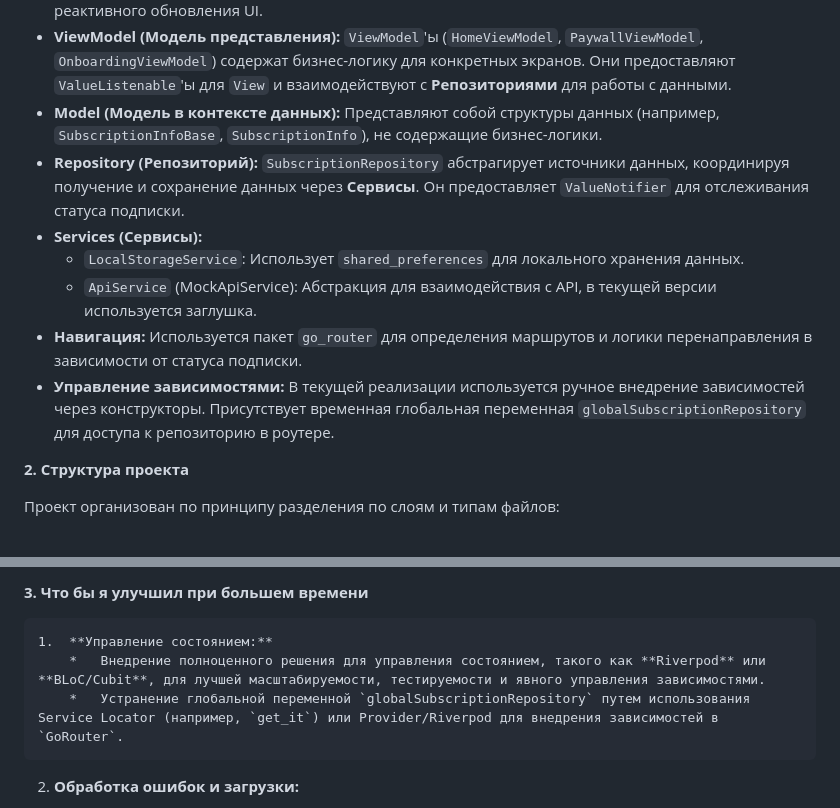
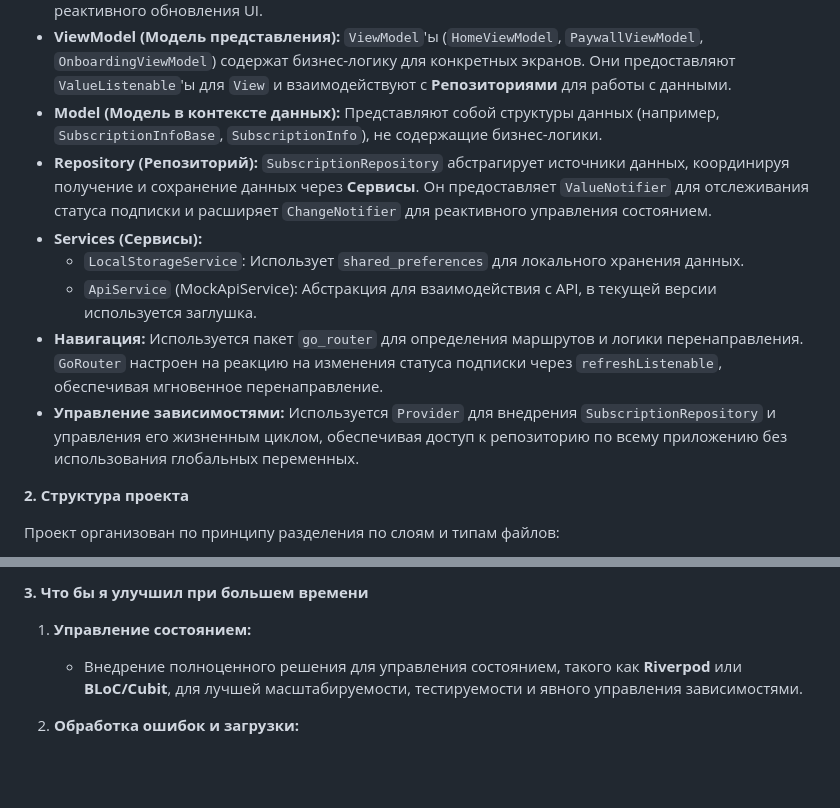
Before and after one commit to Tolandorado/subscription_app, a Markdown page: README.md, 2 parts joined by grey strips. Drawn GitHub-style; blank space fills up the shorter version.

Commit message:
chore: Change README

```diff
--- a/README.md
+++ b/README.md
@@ -7,12 +7,12 @@
 *   **View (Представление):** Экраны (`HomeScreen`, `PaywallScreen`, `OnboardingScreen`) являются `StatelessWidget`'ами, которые получают `ViewModel` через конструктор. Они отвечают за отображение UI и передачу пользовательских действий в `ViewModel`, используя `ValueListenableBuilder` для реактивного обновления UI.
 *   **ViewModel (Модель представления):** `ViewModel`'ы (`HomeViewModel`, `PaywallViewModel`, `OnboardingViewModel`) содержат бизнес-логику для конкретных экранов. Они предоставляют `ValueListenable`'ы для `View` и взаимодействуют с **Репозиториями** для работы с данными.
 *   **Model (Модель в контексте данных):** Представляют собой структуры данных (например, `SubscriptionInfoBase`, `SubscriptionInfo`), не содержащие бизнес-логики.
-*   **Repository (Репозиторий):** `SubscriptionRepository` абстрагирует источники данных, координируя получение и сохранение данных через **Сервисы**. Он предоставляет `ValueNotifier` для отслеживания статуса подписки.
+*   **Repository (Репозиторий):** `SubscriptionRepository` абстрагирует источники данных, координируя получение и сохранение данных через **Сервисы**. Он предоставляет `ValueNotifier` для отслеживания статуса подписки и расширяет `ChangeNotifier` для реактивного управления состоянием.
 *   **Services (Сервисы):**
     *   `LocalStorageService`: Использует `shared_preferences` для локального хранения данных.
     *   `ApiService` (MockApiService): Абстракция для взаимодействия с API, в текущей версии используется заглушка.
-*   **Навигация:** Используется пакет `go_router` для определения маршрутов и логики перенаправления в зависимости от статуса подписки.
-*   **Управление зависимостями:** В текущей реализации используется ручное внедрение зависимостей через конструкторы. Присутствует временная глобальная переменная `globalSubscriptionRepository` для доступа к репозиторию в роутере.
+*   **Навигация:** Используется пакет `go_router` для определения маршрутов и логики перенаправления. `GoRouter` настроен на реакцию на изменения статуса подписки через `refreshListenable`, обеспечивая мгновенное перенаправление.
+*   **Управление зависимостями:** Используется `Provider` для внедрения `SubscriptionRepository` и управления его жизненным циклом, обеспечивая доступ к репозиторию по всему приложению без использования глобальных переменных.
 
 **2. Структура проекта**
 
@@ -35,9 +35,8 @@
 
 **3. Что бы я улучшил при большем времени**
 
-    1.  **Управление состоянием:**
-        *   Внедрение полноценного решения для управления состоянием, такого как **Riverpod** или **BLoC/Cubit**, для лучшей масштабируемости, тестируемости и явного управления зависимостями.
-        *   Устранение глобальной переменной `globalSubscriptionRepository` путем использования Service Locator (например, `get_it`) или Provider/Riverpod для внедрения зависимостей в `GoRouter`.
+1.  **Управление состоянием:**
+    *   Внедрение полноценного решения для управления состоянием, такого как **Riverpod** или **BLoC/Cubit**, для лучшей масштабируемости, тестируемости и явного управления зависимостями.
 
 2.  **Обработка ошибок и загрузки:**
     *   Реализация централизованного механизма обработки ошибок для более информативных сообщений и логирования.
```
